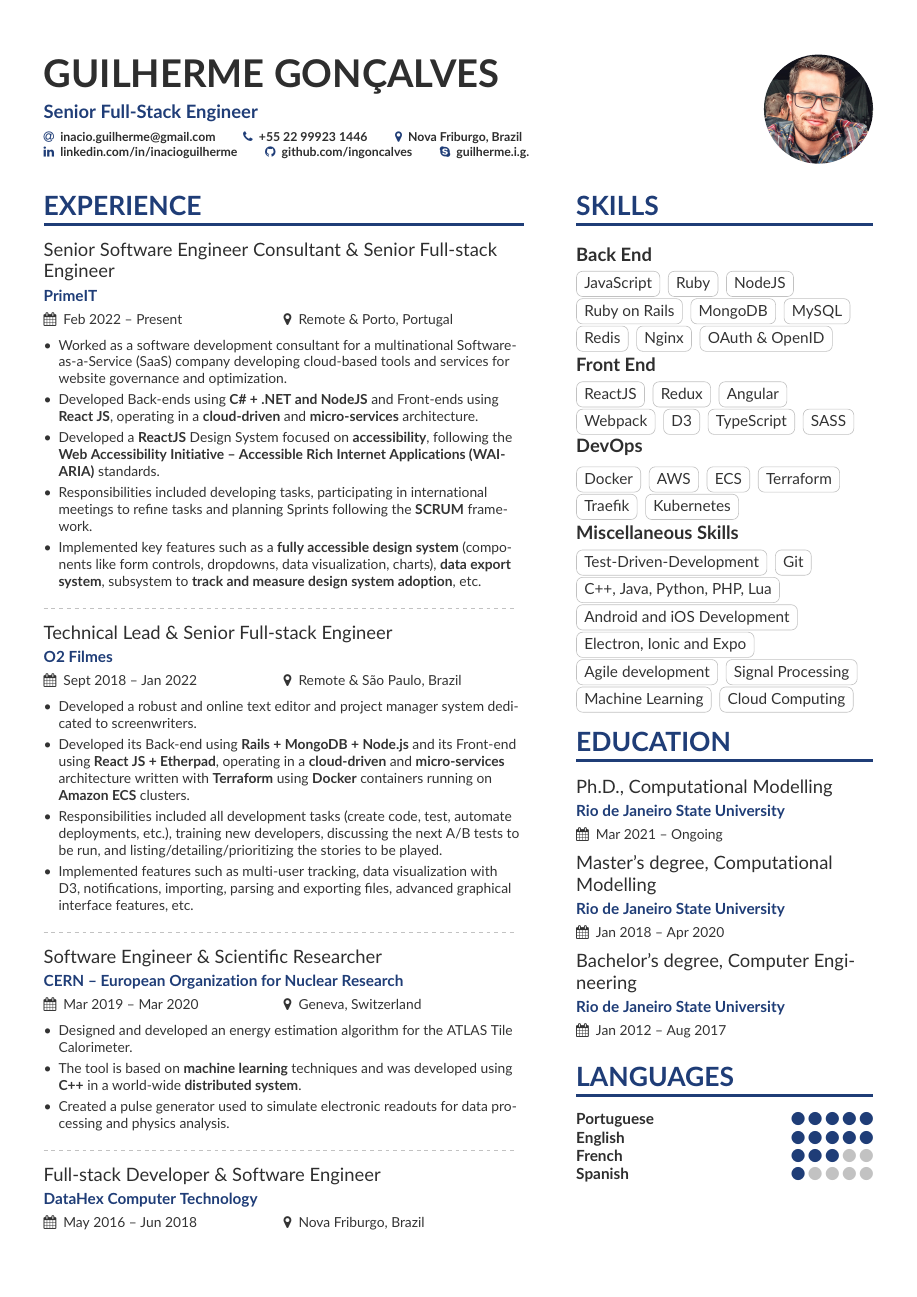
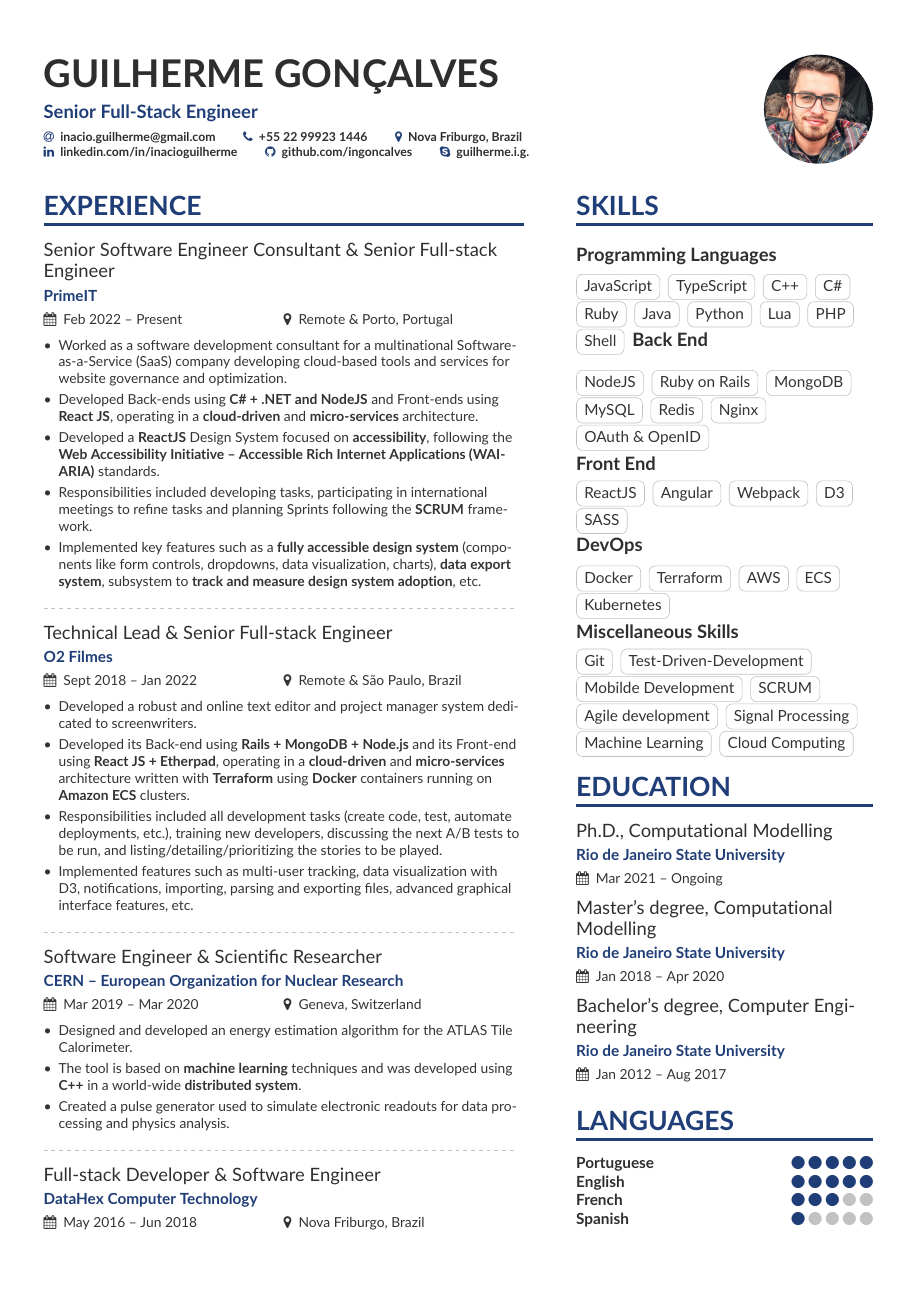
Before and after one commit to ingoncalves/curriculum-vitae, a LaTeX CV (english/curriculum-en.tex, which reads english/page1sidebar-en.tex): page 1 of 3. Compiled offline with pdfLaTeX.

Commit message:
Improved tags

```diff
--- a/english/page1sidebar-en.tex
+++ b/english/page1sidebar-en.tex
@@ -1,7 +1,16 @@
 \cvsection{Skills}
+\cvsubsection{Programming Languages}
+\cvtag{JavaScript}
+\cvtag{TypeScript}
+\cvtag{C++}
+\cvtag{C\#}
+\cvtag{Ruby}
+\cvtag{Java}
+\cvtag{Python}
+\cvtag{Lua}
+\cvtag{PHP}
+\cvtag{Shell}
 \cvsubsection{Back End}
-\cvtag{JavaScript}
-\cvtag{Ruby}
 \cvtag{NodeJS}
 \cvtag{Ruby on Rails}
 \cvtag{MongoDB}
@@ -11,25 +20,21 @@
 \cvtag{OAuth \& OpenID}\\
 \cvsubsection{Front End}
 \cvtag{ReactJS}
-\cvtag{Redux}
 \cvtag{Angular}
 \cvtag{Webpack}
 \cvtag{D3}
-\cvtag{TypeScript}
 \cvtag{SASS}\\
 \cvsubsection{DevOps}
 \cvtag{Docker}
+\cvtag{Terraform}
 \cvtag{AWS}
 \cvtag{ECS}
-\cvtag{Terraform}
-\cvtag{Traefik}
 \cvtag{Kubernetes}\\
 \cvsubsection{Miscellaneous Skills}
+\cvtag{Git}
 \cvtag{Test-Driven-Development}
-\cvtag{Git}
-\cvtag{C++, Java, Python, PHP, Lua}
-\cvtag{Android and iOS Development}
-\cvtag{Electron, Ionic and Expo}
+\cvtag{Mobilde Development}
+\cvtag{SCRUM}
 \cvtag{Agile development}
 \cvtag{Signal Processing}
 \cvtag{Machine Learning}
```
Also changed, not shown: english/curriculum-en.pdf.
